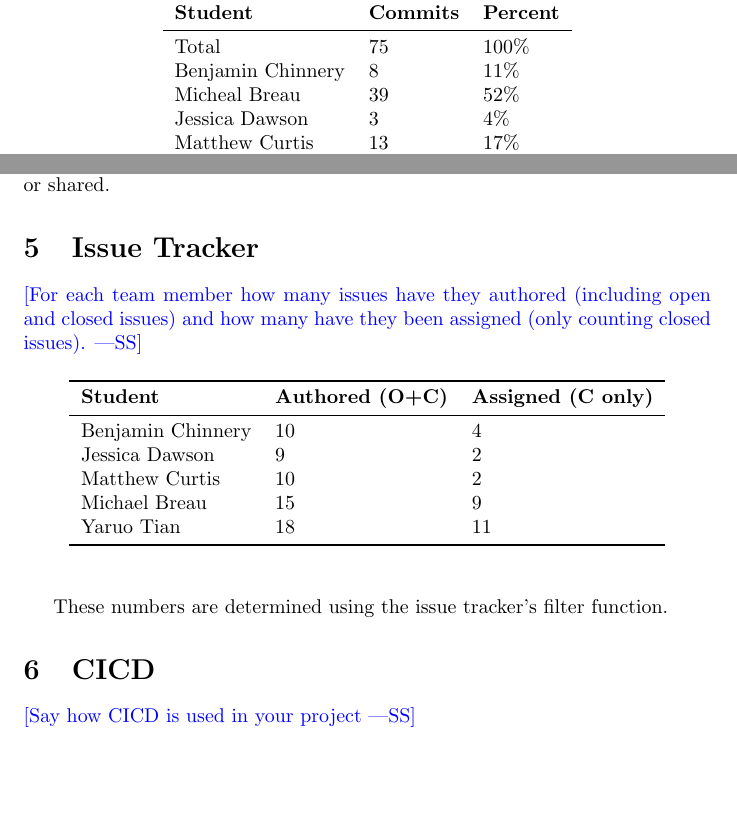
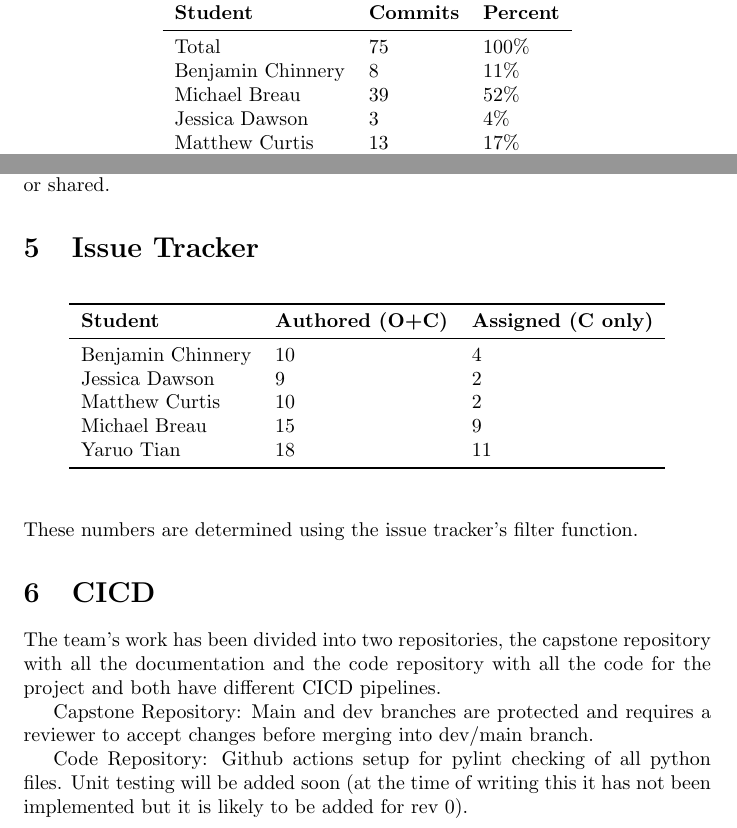
Before and after one commit to MichaelBreau/nlp-mentalhealth, a LaTeX document (docs/projMngmnt/Rev0_Team_Contrib.tex): two parts of pages 2 and 3 of 3, joined at a grey line, cut so that both start at the same text, the shorter picture padded with empty space. Compiled offline with pdfLaTeX.

Commit message:
Added CICD information and fixed typos

```diff
--- a/docs/projMngmnt/Rev0_Team_Contrib.tex
+++ b/docs/projMngmnt/Rev0_Team_Contrib.tex
@@ -75,7 +75,7 @@ This data represents the number of commits to both the Document Repository and t
 \midrule
 Total & 75 & 100\% \\
 Benjamin Chinnery & 8 & 11\%\\
-Micheal Breau & 39 & 52\%\\
+Michael Breau & 39 & 52\%\\
 Jessica Dawson & 3 & 4\%\\
 Matthew Curtis & 13 & 17\%\\
 Yaruo Tian & 12 & 16\%\\
@@ -90,10 +90,6 @@ Finally, certain efforts from team members may not be sufficiently displayed, if
 
 
 \section{Issue Tracker}
-
-\wss{For each team member how many issues have they authored (including open and
-closed issues) and how many have they been assigned (only counting closed
-issues).}
 
 \begin{table}[H]
 \centering
@@ -114,6 +110,12 @@ These numbers are determined using the issue tracker's filter function.
 
 \section{CICD}
 
-\wss{Say how CICD is used in your project}
+The team's work has been divided into two repositories, the capstone repository with all the documentation and the code repository with all the code for the project and both have different CICD pipelines.
+
+Capstone Repository: Main and dev branches are protected and requires a reviewer to accept changes before merging into dev/main branch.
+
+Code Repository: Github actions setup for pylint checking of all python files. Unit testing will be added soon (at the time of writing this it has not been implemented but it is likely to be added for rev 0).
+
+
 
 \end{document}
```
Also changed, not shown: docs/projMngmnt/Rev0_Team_Contrib.pdf (added).
